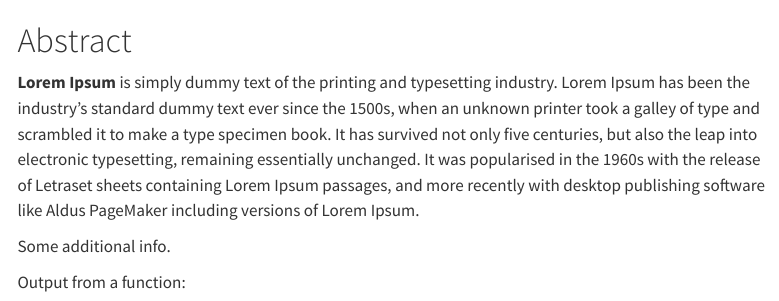
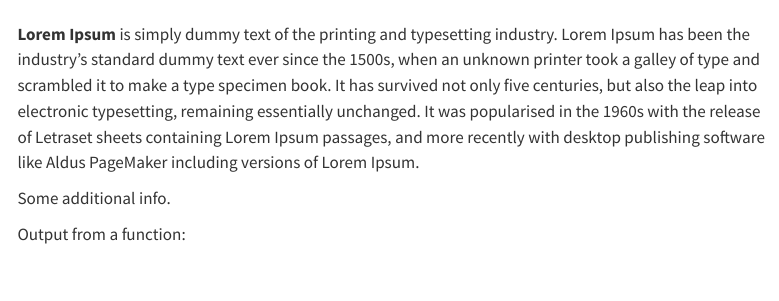
Before and after one commit to jeremymcwilliams/test-collab, a Quarto document (abstract.qmd): the page in a window 1100 px wide, from 100 px down. Rendered offline with R 4.5, knitr and Pandoc in place of Quarto, with nearby package versions; some code elsewhere in the file could not run offline; menus at the side of the page are left out.

Commit message:
remove abstract header

````diff
--- a/abstract.qmd
+++ b/abstract.qmd
@@ -13,7 +13,7 @@ execute:
 source("src/abstractFunctions.R")
 ```
 
-# Abstract
+#
 
 **Lorem Ipsum** is simply dummy text of the printing and typesetting industry. Lorem Ipsum has been the industry's standard dummy text ever since the 1500s, when an unknown printer took a galley of type and scrambled it to make a type specimen book. It has survived not only five centuries, but also the leap into electronic typesetting, remaining essentially unchanged. It was popularised in the 1960s with the release of Letraset sheets containing Lorem Ipsum passages, and more recently with desktop publishing software like Aldus PageMaker including versions of Lorem Ipsum.
 
````
Also changed, not shown: docs/search.json, 1 other file.
